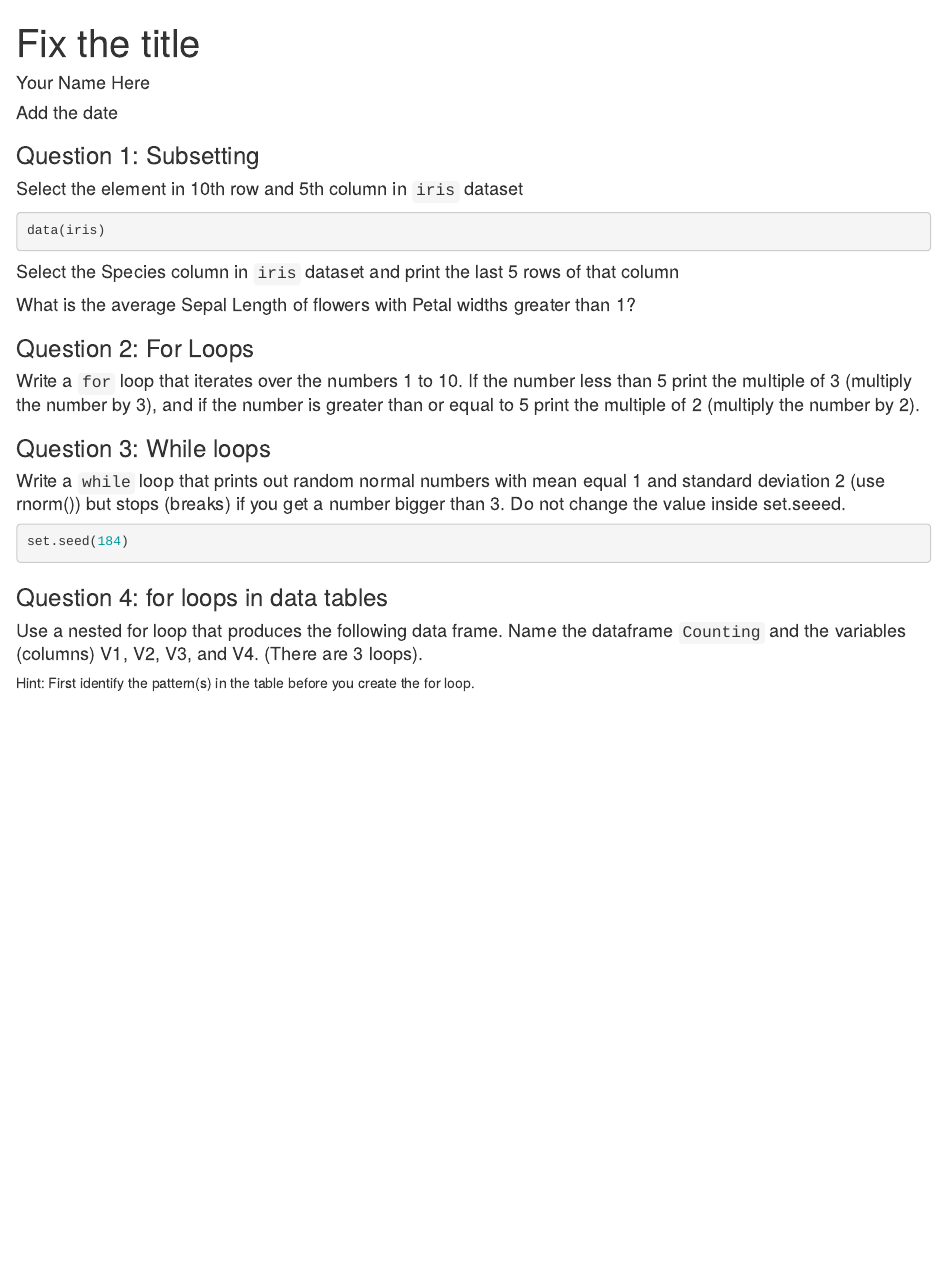
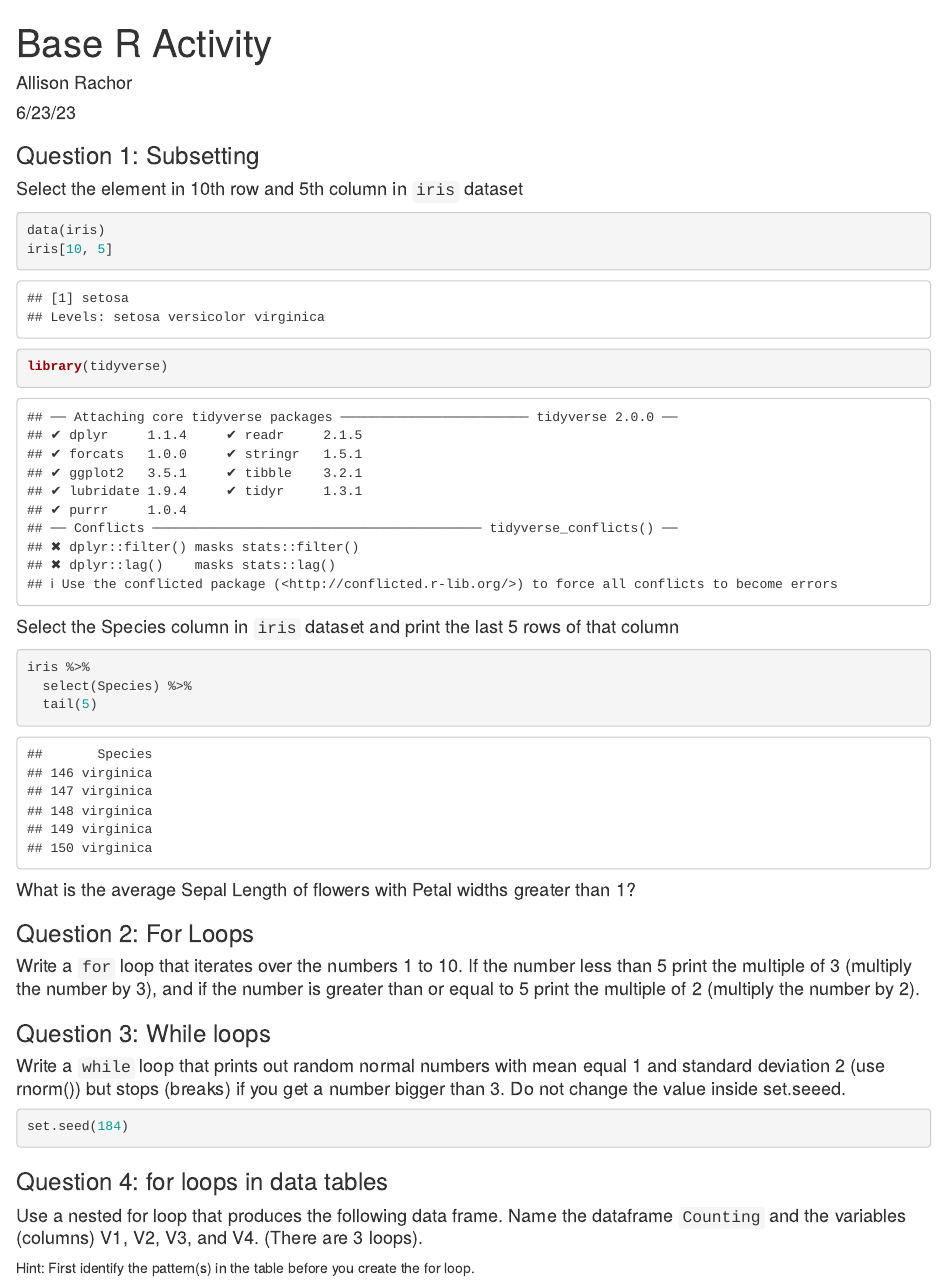
Before and after one commit to stat184-summer2023/a10-base-r-allisonrachor, an R Markdown document (base-R-template.Rmd): the page in a window 1100 px wide, from its top. Rendered offline with R 4.5, knitr and Pandoc, with nearby package versions.

Commit message:
First question only has 2 parts answered. The number vector for the for loop was made.

````diff
--- a/base-R-template.Rmd
+++ b/base-R-template.Rmd
@@ -1,7 +1,7 @@
 ---
-title: "Fix the title"
-author: "Your Name Here"
-date: "Add the date"
+title: "Base R Activity"
+author: "Allison Rachor"
+date: "6/23/23"
 output:
     html_notebook
 ---
@@ -12,13 +12,16 @@ output:
 
 ```{r}
 data(iris)
-
+iris[10, 5]
+library(tidyverse)
 ```
 
 
 #### Select the Species column in `iris` dataset and print the last 5 rows of that column
 ```{r}
-
+iris %>%
+  select(Species) %>%
+  tail(5)
 ```
 
 
````
Also changed, not shown: base-R-template.nb.html.
